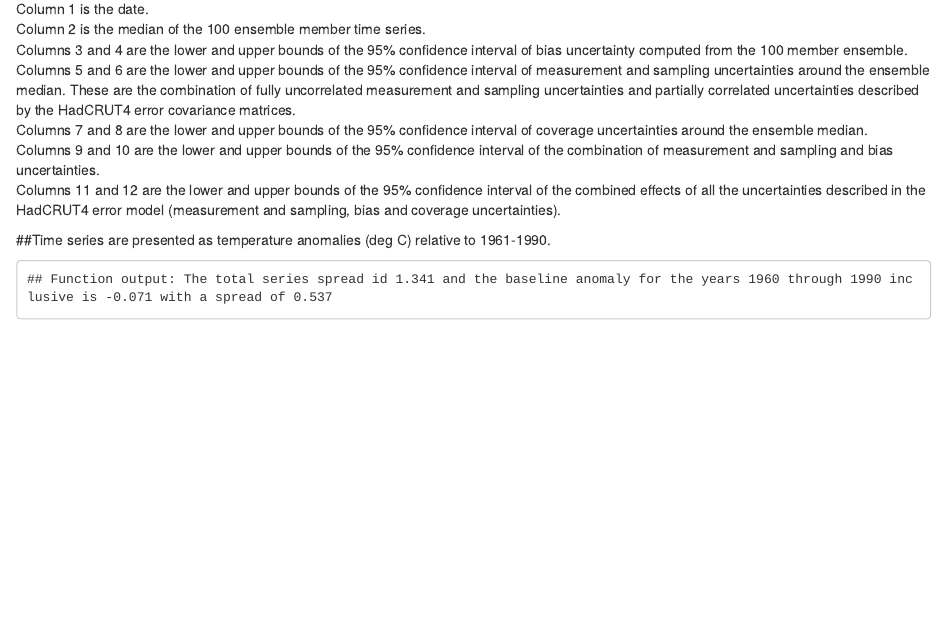
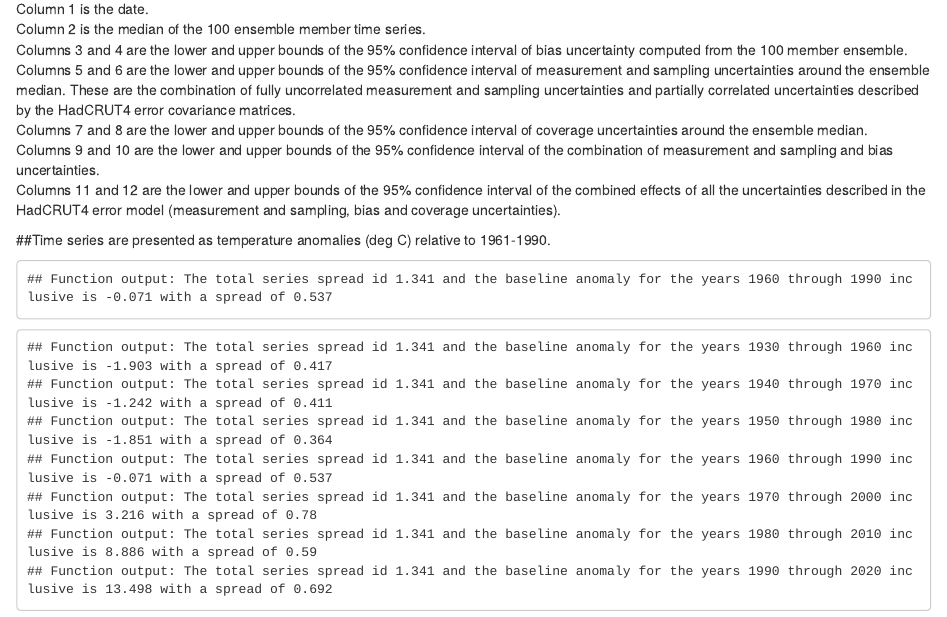
Before and after one commit to Climostatistics/warmingStripes, an R Markdown document (ProcessRawData.Rmd): the page in a window 1100 px wide, from 350 px down. The pictures show the output file ProcessRawData.html that the author committed with the source, opened offline.

Commit message:
Just playing. can't recalibrate base periods when the actual base period values don't sum to zero ;)

````diff
--- a/ProcessRawData.Rmd
+++ b/ProcessRawData.Rmd
@@ -94,5 +94,8 @@ return(baset)
 
 ```{r calc-baseperiods}
 basePeriod=basestats()
+for (byear in seq(1930,1990,10)){
+  bp=basestats(byear)
+}
 
 ```
````
Also changed, not shown: ProcessRawData.html.
